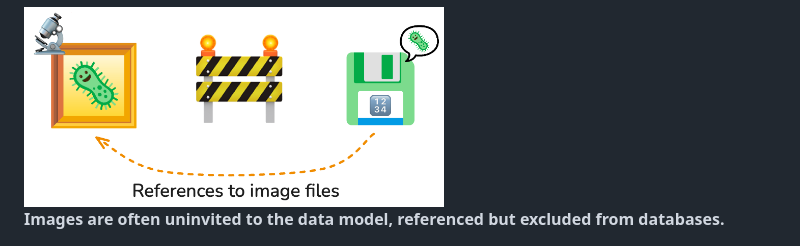
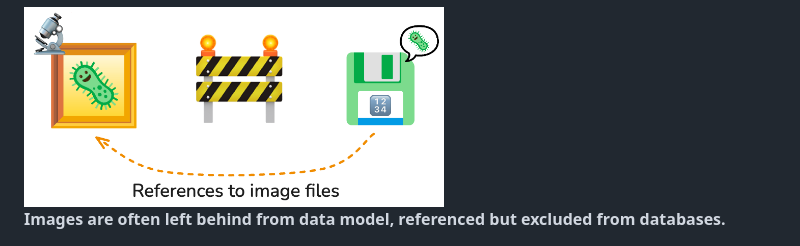
Before and after one commit to WayScience/ome-arrow, a Markdown page: README.md, the part around the change. Rendered like a GitHub page.

Commit message:
Update README.md
Co-authored-by: Jenna Tomkinson <107513215+jenna-tomkinson@users.noreply.github.com>

```diff
--- a/README.md
+++ b/README.md
@@ -11,7 +11,7 @@ OME-Arrow uses [Open Microscopy Environment (OME)](https://github.com/ome) speci
 
 <img height="200" src="https://raw.githubusercontent.com/wayscience/ome-arrow/main/docs/src/_static/references_to_files.png">
 
-__Images are often uninvited to the data model, referenced but excluded from databases.__
+__Images are often left behind from data model, referenced but excluded from databases.__
 
 <img height="200" src="https://raw.githubusercontent.com/wayscience/ome-arrow/main/docs/src/_static/various_ome_arrow_schema.png">
 
```
